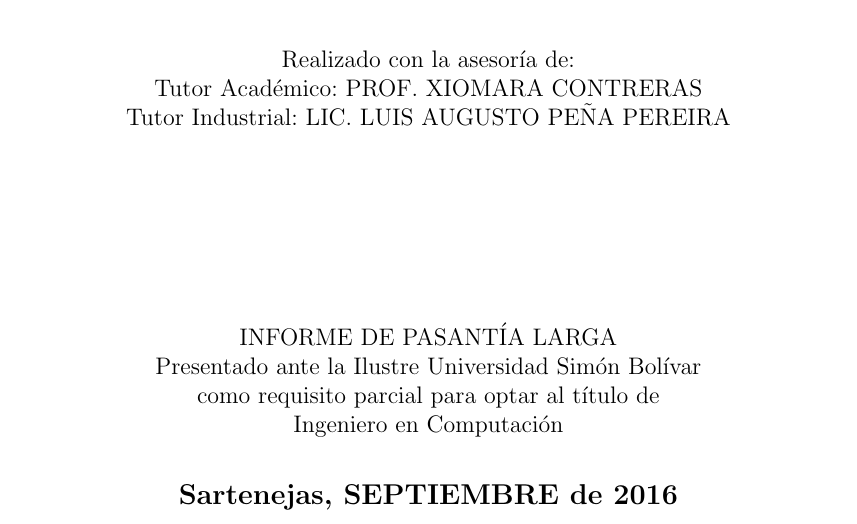
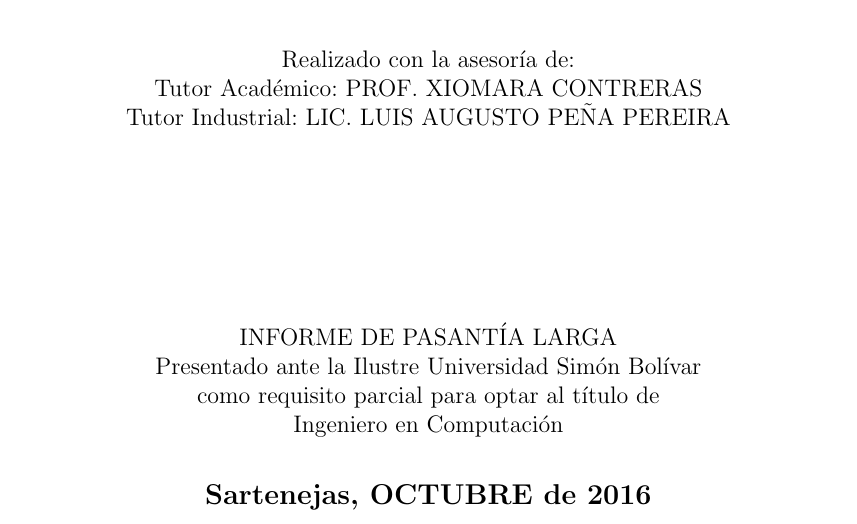
Before and after one commit to susana1710/libro-pasantia, a LaTeX thesis (thesis.tex, which reads intro/portada.tex): part of page 2 of 107, cut so that both start at the same text. Compiled offline with pdfLaTeX.

Commit message:
fecha octubre

```diff
--- a/intro/portada.tex
+++ b/intro/portada.tex
@@ -65,7 +65,7 @@
 % Date/Fecha
 {\large \bfseries Sartenejas,
 %FECHA
-SEPTIEMBRE de 2016}
+OCTUBRE de 2016}
 
 \end{center}
 \end{titlepage}
```
